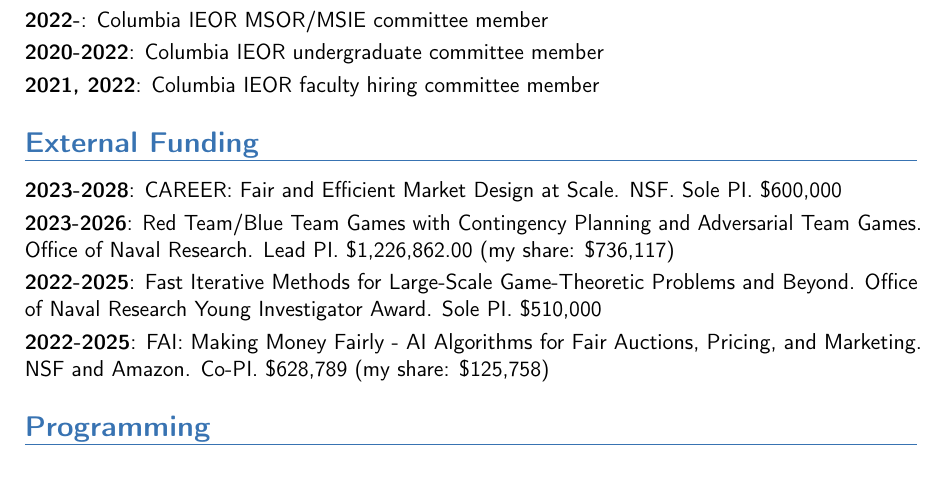
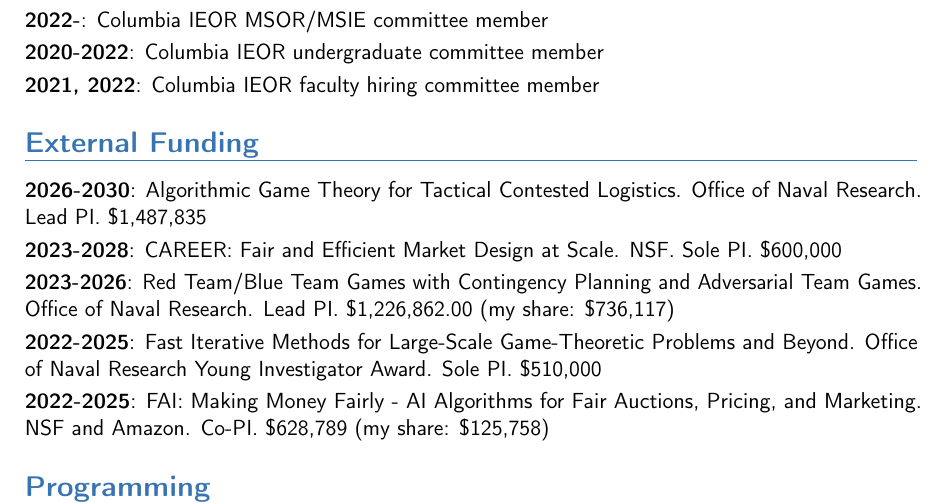
Before and after one commit to ChrKroer/resume, a LaTeX CV (christian_kroer_cv.tex): part of page 6 of 6 before the commit and part of page 6 of 7 after it, cut so that both start at the same text. Compiled offline with pdfLaTeX.

Commit message:
Add ONR grant "Algorithmic Game Theory for Tactical Contested Logistics"
New ONR award (N000142612490), Lead PI, 2026-2030, $1,487,835.

Co-Authored-By: Claude Sonnet 5 <noreply@anthropic.com>
Claude-Session: https://claude.ai/code/session_01DUdNZhn74ft9X83tEEiKUn

```diff
--- a/christian_kroer_cv.tex
+++ b/christian_kroer_cv.tex
@@ -588,6 +588,7 @@
 \textbf{Awarded:}
 
 \fi
+\cvitem{2026-2030}{Algorithmic Game Theory for Tactical Contested Logistics. Office of Naval Research. Lead PI. \$1,487,835}
 \cvitem{2023-2028}{CAREER: Fair and Efficient Market Design at Scale. NSF. Sole PI. \$600,000}
 \cvitem{2023-2026}{Red Team/Blue Team Games with Contingency Planning and
   Adversarial Team Games. Office of Naval Research. Lead PI. \$1,226,862.00 (my
```
